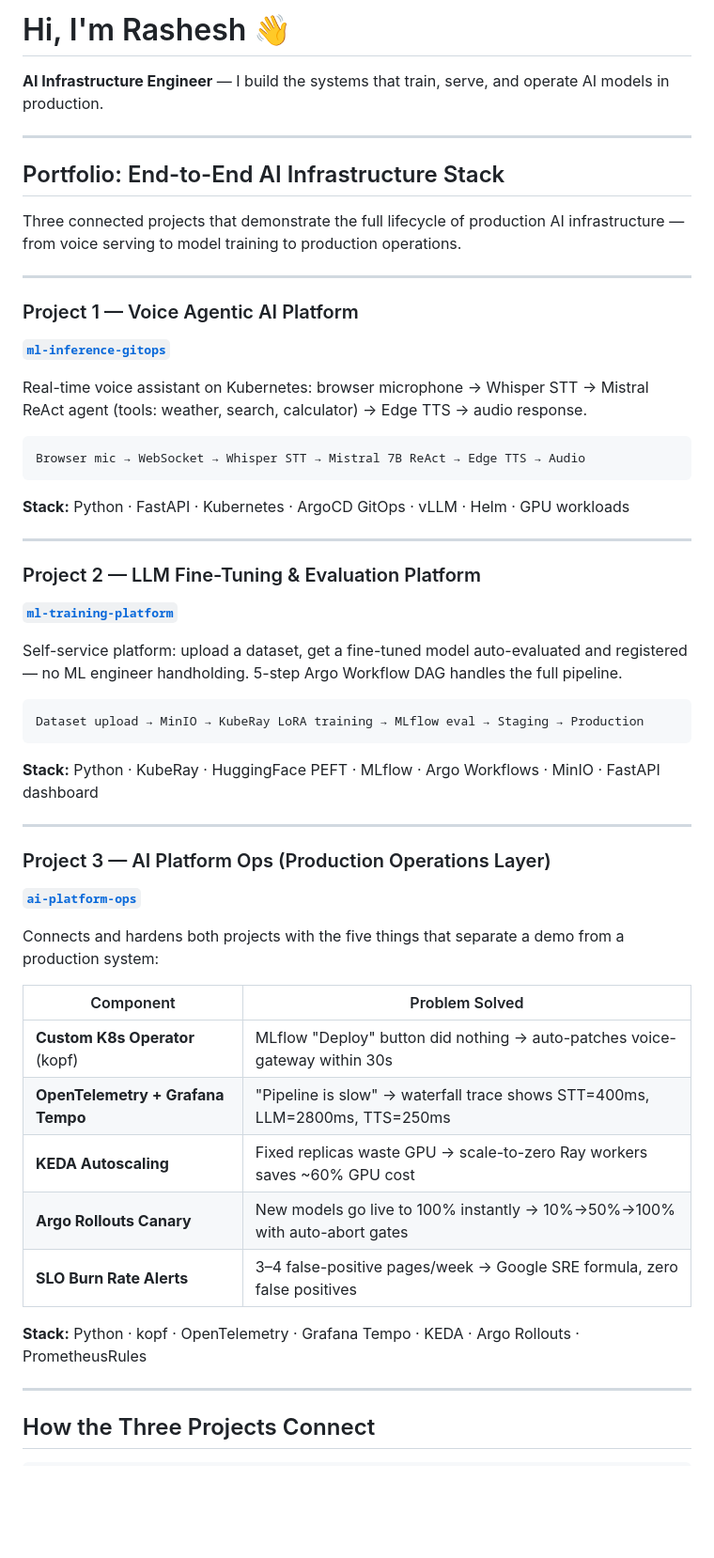
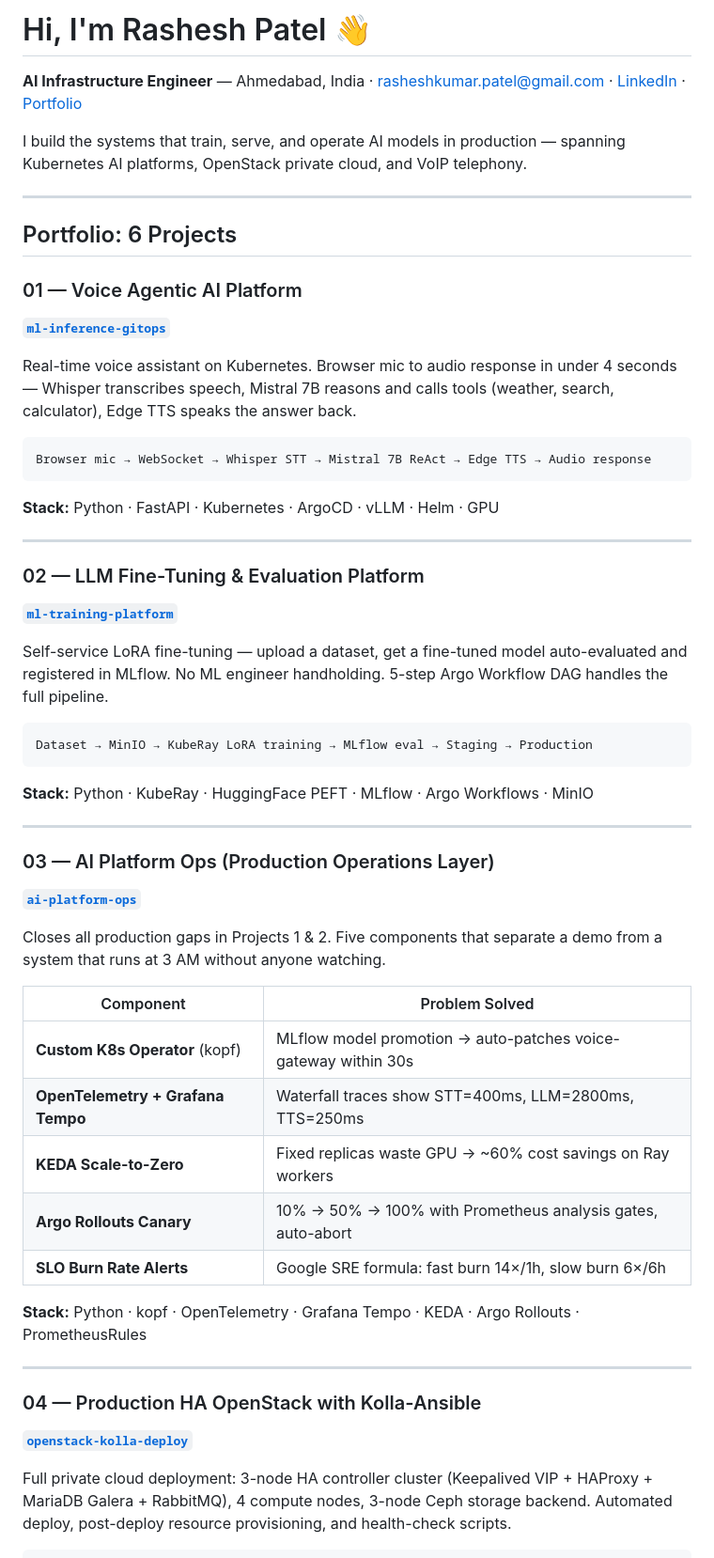
Before and after one commit to rashesh91/rashesh91, a Markdown page: README.md, the part around one of its changes. Shown at 94% size. GitHub-like rendering; blank space fills up the shorter version.

````diff
--- a/README.md
+++ b/README.md
@@ -1,58 +1,59 @@
-# Hi, I'm Rashesh 👋
+# Hi, I'm Rashesh Patel 👋
 
-**AI Infrastructure Engineer** — I build the systems that train, serve, and operate AI models in production.
+**AI Infrastructure Engineer** — Ahmedabad, India · rasheshkumar.patel@gmail.com · [LinkedIn](https://www.linkedin.com/in/rashesh-patel-515744a3) · [Portfolio](https://rashesh91.github.io)
+
+I build the systems that train, serve, and operate AI models in production — spanning Kubernetes AI platforms, OpenStack private cloud, and VoIP telephony.
 
 ---
 
-## Portfolio: End-to-End AI Infrastructure Stack
+## Portfolio: 6 Projects
 
-Three connected projects that demonstrate the full lifecycle of production AI infrastructure — from voice serving to model training to production operations.
+### 01 — Voice Agentic AI Platform
+**[`ml-inference-gitops`](https://github.com/rashesh91/ml-inference-gitops)**
+
+Real-time voice assistant on Kubernetes. Browser mic to audio response in under 4 seconds — Whisper transcribes speech, Mistral 7B reasons and calls tools (weather, search, calculator), Edge TTS speaks the answer back.
+
+```
+Browser mic → WebSocket → Whisper STT → Mistral 7B ReAct → Edge TTS → Audio response
+```
+
+**Stack:** Python · FastAPI · Kubernetes · ArgoCD · vLLM · Helm · GPU
 
 ---
 
-### Project 1 — Voice Agentic AI Platform
-**[`ml-inference-gitops`](https://github.com/rashesh91/ml-inference-gitops)**
+### 02 — LLM Fine-Tuning & Evaluation Platform
+**[`ml-training-platform`](https://github.com/rashesh91/ml-training-platform)**
 
-Real-time voice assistant on Kubernetes: browser microphone → Whisper STT → Mistral ReAct agent (tools: weather, search, calculator) → Edge TTS → audio response.
+Self-service LoRA fine-tuning — upload a dataset, get a fine-tuned model auto-evaluated and registered in MLflow. No ML engineer handholding. 5-step Argo Workflow DAG handles the full pipeline.
 
 ```
-Browser mic → WebSocket → Whisper STT → Mistral 7B ReAct → Edge TTS → Audio
+Dataset → MinIO → KubeRay LoRA training → MLflow eval → Staging → Production
 ```
 
-**Stack:** Python · FastAPI · Kubernetes · ArgoCD GitOps · vLLM · Helm · GPU workloads
+**Stack:** Python · KubeRay · HuggingFace PEFT · MLflow · Argo Workflows · MinIO
 
 ---
 
-### Project 2 — LLM Fine-Tuning & Evaluation Platform
-**[`ml-training-platform`](https://github.com/rashesh91/ml-training-platform)**
-
-Self-service platform: upload a dataset, get a fine-tuned model auto-evaluated and registered — no ML engineer handholding. 5-step Argo Workflow DAG handles the full pipeline.
-
-```
-Dataset upload → MinIO → KubeRay LoRA training → MLflow eval → Staging → Production
-```
-
-**Stack:** Python · KubeRay · HuggingFace PEFT · MLflow · Argo Workflows · MinIO · FastAPI dashboard
-
----
-
-### Project 3 — AI Platform Ops (Production Operations Layer)
+### 03 — AI Platform Ops (Production Operations Layer)
 **[`ai-platform-ops`](https://github.com/rashesh91/ai-platform-ops)**
 
-Connects and hardens both projects with the five things that separate a demo from a production system:
+Closes all production gaps in Projects 1 & 2. Five components that separate a demo from a system that runs at 3 AM without anyone watching.
 
 | Component | Problem Solved |
 |-----------|---------------|
-| **Custom K8s Operator** (kopf) | MLflow "Deploy" button did nothing → auto-patches voice-gateway within 30s |
-| **OpenTelemetry + Grafana Tempo** | "Pipeline is slow" → waterfall trace shows STT=400ms, LLM=2800ms, TTS=250ms |
-| **KEDA Autoscaling** | Fixed replicas waste GPU → scale-to-zero Ray workers saves ~60% GPU cost |
-| **Argo Rollouts Canary** | New models go live to 100% instantly → 10%→50%→100% with auto-abort gates |
-| **SLO Burn Rate Alerts** | 3–4 false-positive pages/week → Google SRE formula, zero false positives |
+| **Custom K8s Operator** (kopf) | MLflow model promotion → auto-patches voice-gateway within 30s |
+| **OpenTelemetry + Grafana Tempo** | Waterfall traces show STT=400ms, LLM=2800ms, TTS=250ms |
+| **KEDA Scale-to-Zero** | Fixed replicas waste GPU → ~60% cost savings on Ray workers |
+| **Argo Rollouts Canary** | 10% → 50% → 100% with Prometheus analysis gates, auto-abort |
+| **SLO Burn Rate Alerts** | Google SRE formula: fast burn 14×/1h, slow burn 6×/6h |
 
 **Stack:** Python · kopf · OpenTelemetry · Grafana Tempo · KEDA · Argo Rollouts · PrometheusRules
 
 ---
 
-## How the Three Projects Connect
+### 04 — Production HA OpenStack with Kolla-Ansible
+**[`openstack-kolla-deploy`](https://github.com/rashesh91/openstack-kolla-deploy)**
+
+Full private cloud deployment: 3-node HA controller cluster (Keepalived VIP + HAProxy + MariaDB Galera + RabbitMQ), 4 compute nodes, 3-node Ceph storage backend. Automated deploy, post-deploy resource provisioning, and health-check scripts.
 
 ```
````
Also changed, not shown: other parts of README.md (+77 -24 lines).
